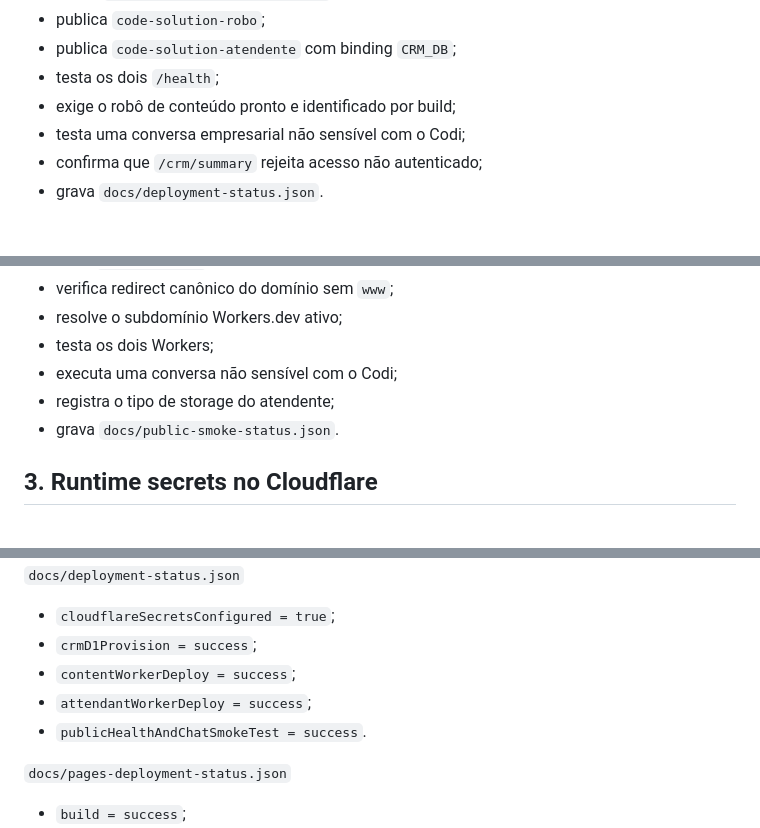
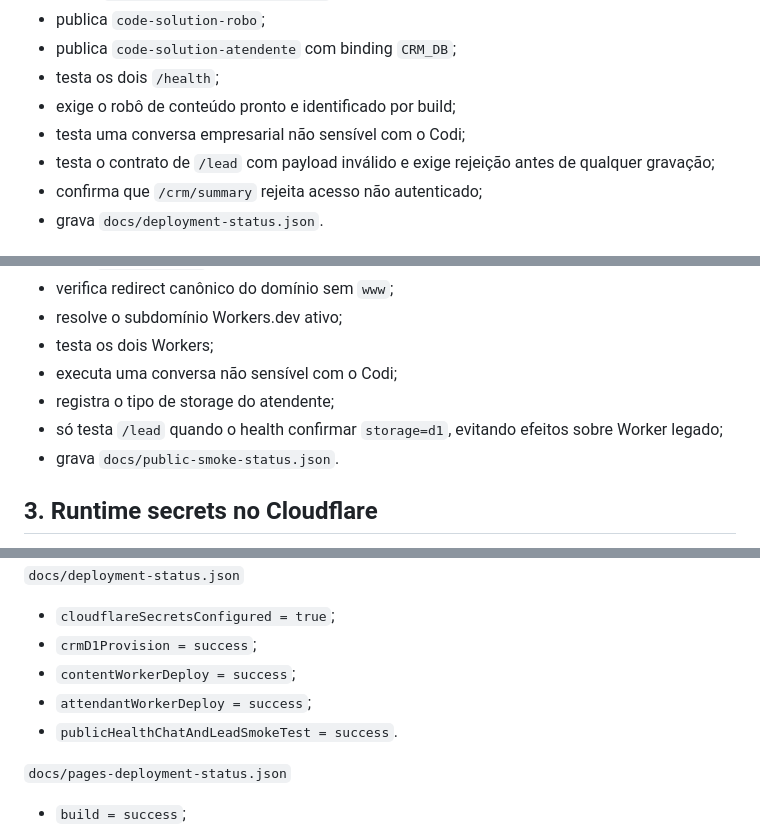
Before and after one commit to VictorHugoSimon/code-solution, a Markdown page: docs/ACTIVATION.md, 3 parts joined by grey strips. GitHub-like rendering.

Commit message:
docs: require lead contract in Worker release acceptance

```diff
--- a/docs/ACTIVATION.md
+++ b/docs/ACTIVATION.md
@@ -27,6 +27,7 @@ O token deve ter acesso suficiente aos recursos da Code Solution usados pelos wo
 - testa os dois `/health`;
 - exige o robô de conteúdo pronto e identificado por build;
 - testa uma conversa empresarial não sensível com o Codi;
+- testa o contrato de `/lead` com payload inválido e exige rejeição antes de qualquer gravação;
 - confirma que `/crm/summary` rejeita acesso não autenticado;
 - grava `docs/deployment-status.json`.
 
@@ -53,6 +54,7 @@ O token deve ter acesso suficiente aos recursos da Code Solution usados pelos wo
 - testa os dois Workers;
 - executa uma conversa não sensível com o Codi;
 - registra o tipo de storage do atendente;
+- só testa `/lead` quando o health confirmar `storage=d1`, evitando efeitos sobre Worker legado;
 - grava `docs/public-smoke-status.json`.
 
 ## 3. Runtime secrets no Cloudflare
@@ -84,7 +86,7 @@ Esses valores também podem existir como GitHub Actions Secrets para sincroniza
 - `crmD1Provision = success`;
 - `contentWorkerDeploy = success`;
 - `attendantWorkerDeploy = success`;
-- `publicHealthAndChatSmokeTest = success`.
+- `publicHealthChatAndLeadSmokeTest = success`.
 
 `docs/pages-deployment-status.json`
 - `build = success`;
```
Also changed, not shown: other parts of docs/ACTIVATION.md (+1 -0 lines).
